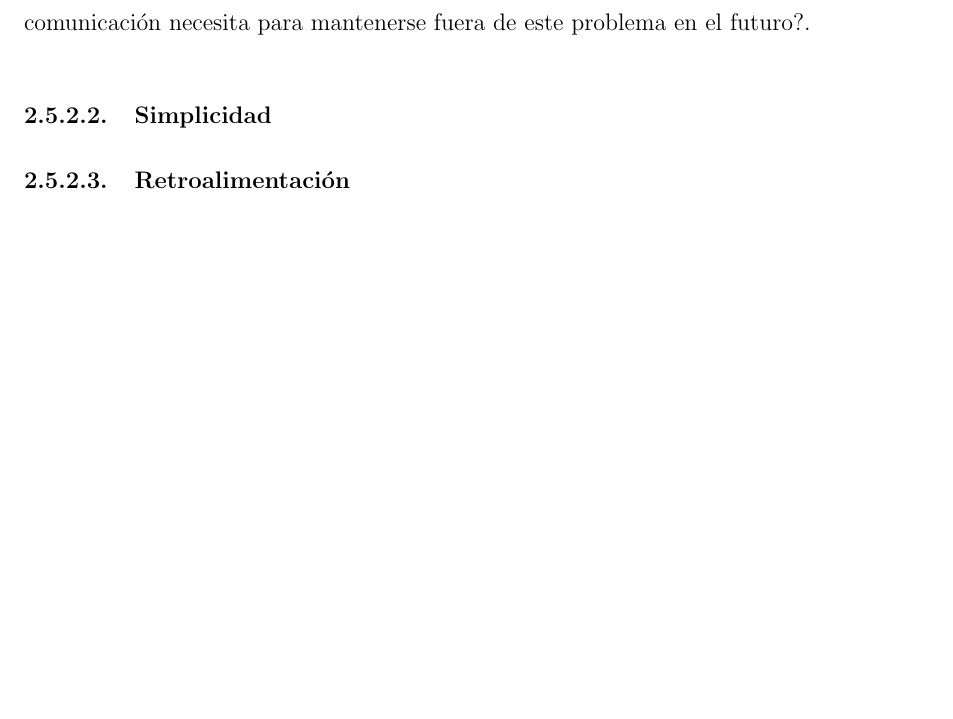
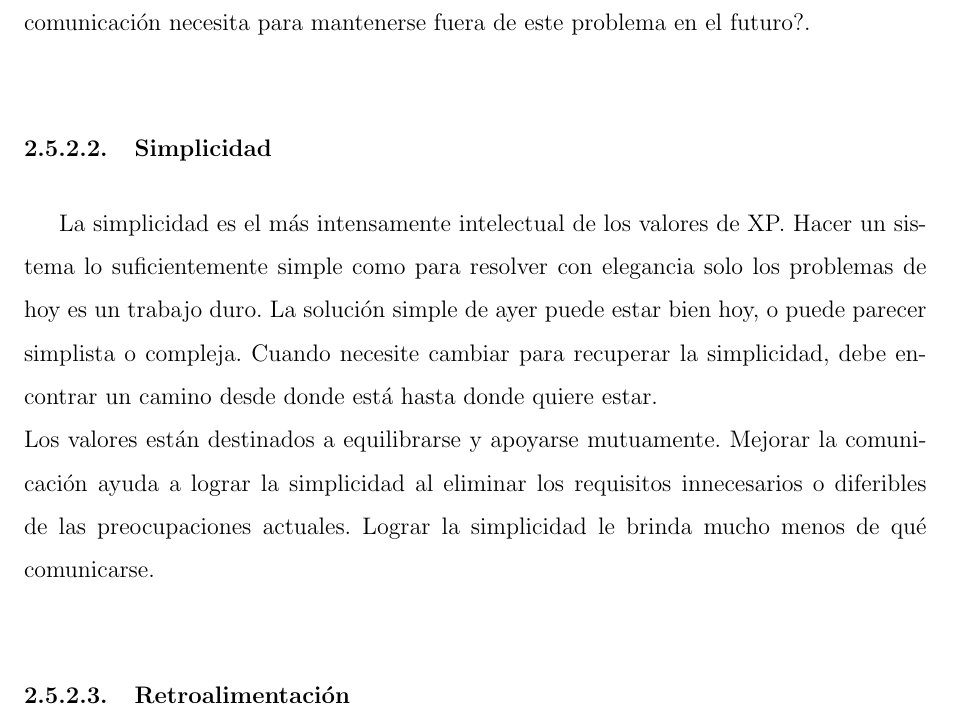
Before and after one commit to yomarhuamani/degree, a LaTeX thesis (Degree.tex, which reads ChapterII/chapterII.tex): part of page 41 of 63, cut so that both start at the same text, the shorter picture padded with empty space. Compiled offline with pdfLaTeX.

Commit message:
txs auto checkin

```diff
--- a/ChapterII/chapterII.tex
+++ b/ChapterII/chapterII.tex
@@ -389,6 +389,8 @@
 		Lo que más importa en el desarrollo de software en equipo es la comunicación. Cuando surgen problemas en el desarrollo, la mayoría de las veces alguien ya conoce la solución; pero ese conocimiento no llega a alguien con el poder de hacer el cambio. Esto ocurre internamente cuando ignoro mi intuición, pero los efectos se agravan cuando nos comunicamos entre personas. La comunicación es importante para crear un sentido de equipo y una cooperación eficaz.\\
 		Cuando encuentre un problema, pregúntese si el problema fue causado por una falta de comunicación. ¿Qué comunicación necesita ahora para abordar el problema? ¿Qué comunicación necesita para mantenerse fuera de este problema en el futuro?.
 		\subsubsection{Simplicidad}
+		La simplicidad es el más intensamente intelectual de los valores de XP. Hacer un sistema lo suficientemente simple como para resolver con elegancia solo los problemas de hoy es un trabajo duro. La solución simple de ayer puede estar bien hoy, o puede parecer simplista o compleja. Cuando necesite cambiar para recuperar la simplicidad, debe encontrar un camino desde donde está hasta donde quiere estar.\\
+		Los valores están destinados a equilibrarse y apoyarse mutuamente. Mejorar la comunicación ayuda a lograr la simplicidad al eliminar los requisitos innecesarios o diferibles de las preocupaciones actuales. Lograr la simplicidad le brinda mucho menos de qué comunicarse.
 		\subsubsection{Retroalimentaci\'{o}n}
 		\subsubsection{Coraje}
 		\subsubsection{Respeto}
```
